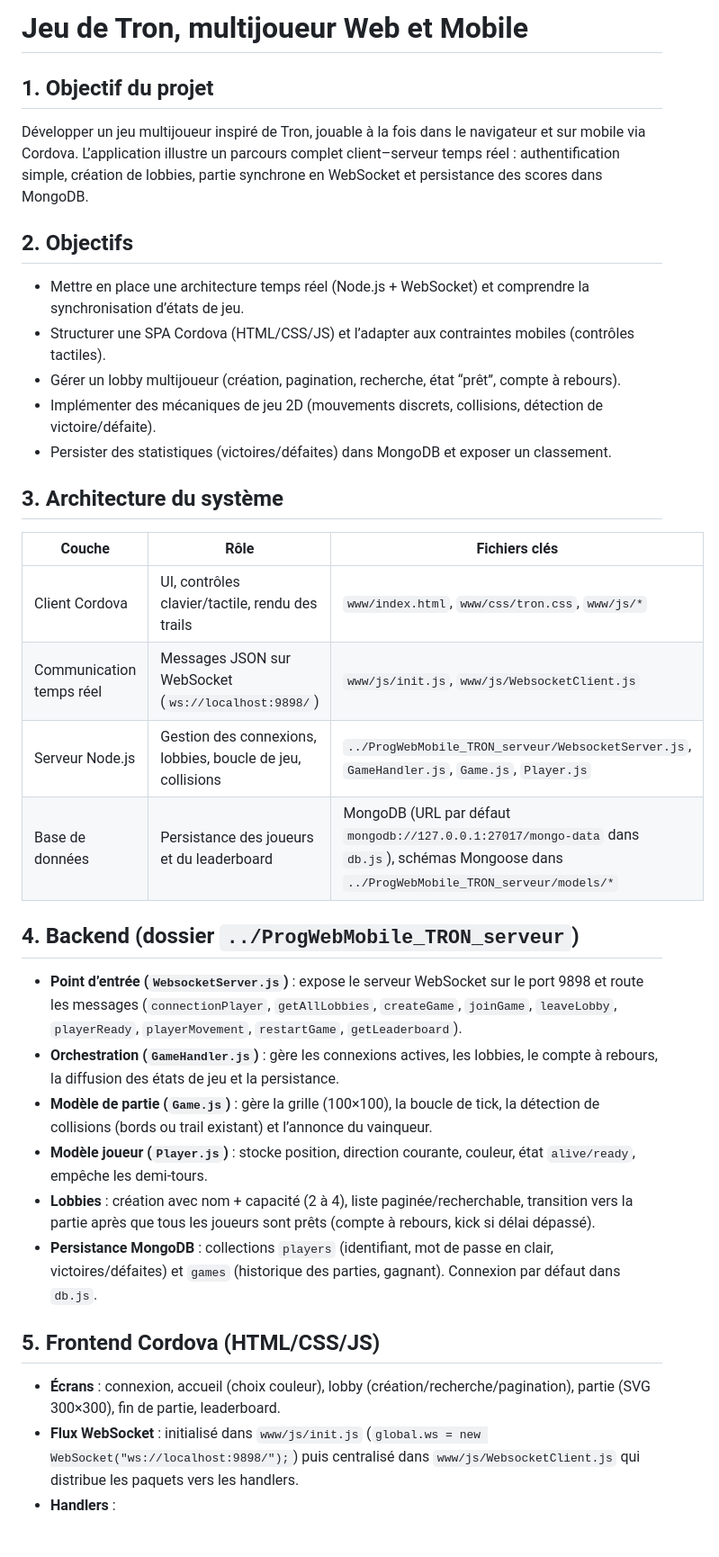
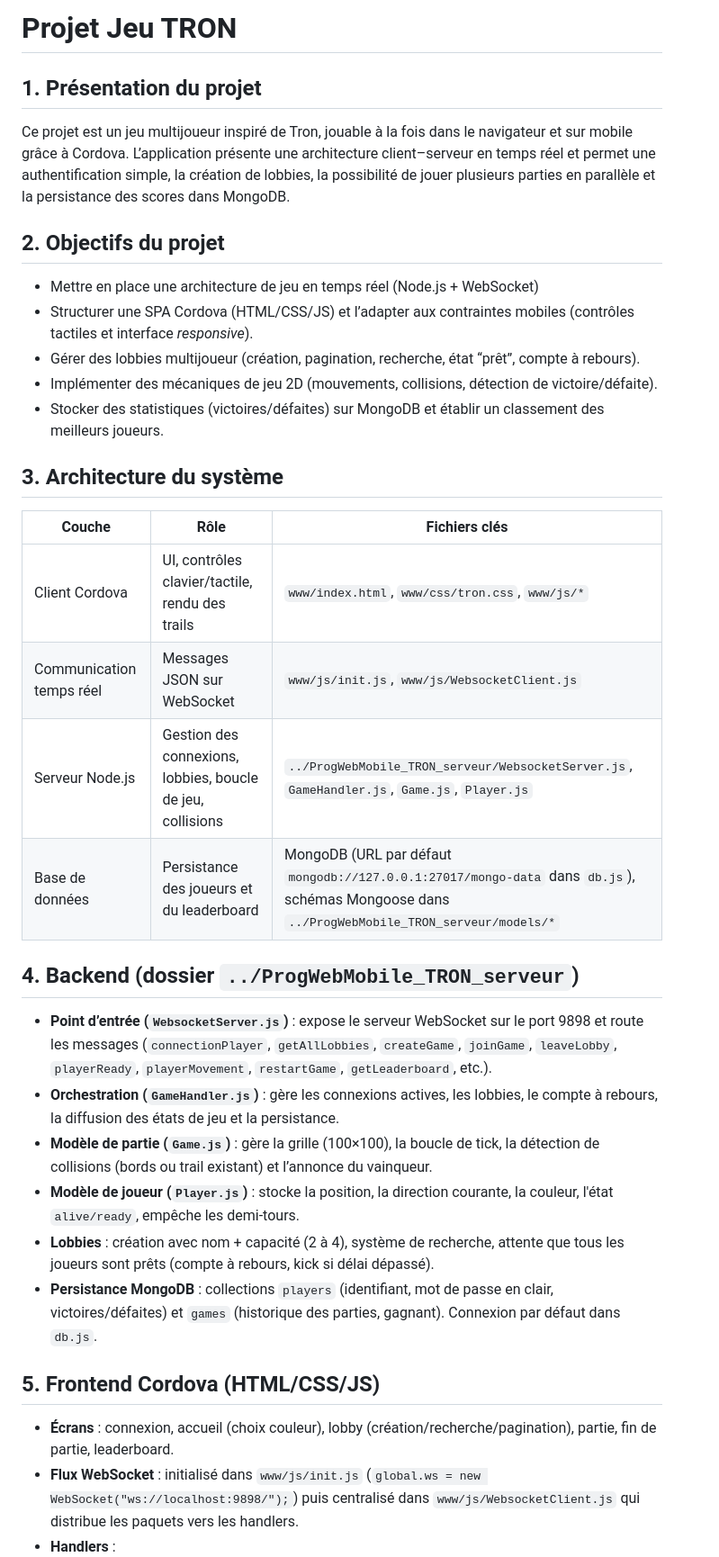
Before and after one commit to Zufallig/ProgWebMobile, a Markdown page: README.md, the part around the change printed below. Shown: that part at 90% size. Rendered like a GitHub page; blank space fills up the shorter version.

Commit message:
modification du readme, ajout déploiement android

```diff
--- a/README.md
+++ b/README.md
@@ -1,34 +1,38 @@
-# Jeu de Tron, multijoueur Web et Mobile
+# Projet Jeu TRON
 
-## 1. Objectif du projet
-Développer un jeu multijoueur inspiré de Tron, jouable à la fois dans le navigateur et sur mobile via Cordova. L’application illustre un parcours complet client–serveur temps réel : authentification simple, création de lobbies, partie synchrone en WebSocket et persistance des scores dans MongoDB.
+## 1. Présentation du projet
 
-## 2. Objectifs
-- Mettre en place une architecture temps réel (Node.js + WebSocket) et comprendre la synchronisation d’états de jeu.
-- Structurer une SPA Cordova (HTML/CSS/JS) et l’adapter aux contraintes mobiles (contrôles tactiles).
-- Gérer un lobby multijoueur (création, pagination, recherche, état “prêt”, compte à rebours).
-- Implémenter des mécaniques de jeu 2D (mouvements discrets, collisions, détection de victoire/défaite).
-- Persister des statistiques (victoires/défaites) dans MongoDB et exposer un classement.
+Ce projet est un jeu multijoueur inspiré de Tron, jouable à la fois dans le navigateur et sur mobile grâce à Cordova. L’application présente une architecture client–serveur en temps réel et permet une authentification simple, la création de lobbies, la possibilité de jouer plusieurs parties en parallèle et la persistance des scores dans MongoDB.
+
+## 2. Objectifs du projet
+
+- Mettre en place une architecture de jeu en temps réel (Node.js + WebSocket)
+- Structurer une SPA Cordova (HTML/CSS/JS) et l’adapter aux contraintes mobiles (contrôles tactiles et interface _responsive_).
+- Gérer des lobbies multijoueur (création, pagination, recherche, état “prêt”, compte à rebours).
+- Implémenter des mécaniques de jeu 2D (mouvements, collisions, détection de victoire/défaite).
+- Stocker des statistiques (victoires/défaites) sur MongoDB et établir un classement des meilleurs joueurs.
 
 ## 3. Architecture du système
 
-| Couche | Rôle | Fichiers clés |
-| --- | --- | --- |
-| Client Cordova | UI, contrôles clavier/tactile, rendu des trails | `www/index.html`, `www/css/tron.css`, `www/js/*` |
-| Communication temps réel | Messages JSON sur WebSocket (`ws://localhost:9898/`) | `www/js/init.js`, `www/js/WebsocketClient.js` |
-| Serveur Node.js | Gestion des connexions, lobbies, boucle de jeu, collisions | `../ProgWebMobile_TRON_serveur/WebsocketServer.js`, `GameHandler.js`, `Game.js`, `Player.js` |
-| Base de données | Persistance des joueurs et du leaderboard | MongoDB (URL par défaut `mongodb://127.0.0.1:27017/mongo-data` dans `db.js`), schémas Mongoose dans `../ProgWebMobile_TRON_serveur/models/*` |
+| Couche                   | Rôle                                                       | Fichiers clés                                                                                                                                |
+| ------------------------ | ---------------------------------------------------------- | -------------------------------------------------------------------------------------------------------------------------------------------- |
+| Client Cordova           | UI, contrôles clavier/tactile, rendu des trails            | `www/index.html`, `www/css/tron.css`, `www/js/*`                                                                                             |
+| Communication temps réel | Messages JSON sur WebSocket                                | `www/js/init.js`, `www/js/WebsocketClient.js`                                                                                                |
+| Serveur Node.js          | Gestion des connexions, lobbies, boucle de jeu, collisions | `../ProgWebMobile_TRON_serveur/WebsocketServer.js`, `GameHandler.js`, `Game.js`, `Player.js`                                                 |
+| Base de données          | Persistance des joueurs et du leaderboard                  | MongoDB (URL par défaut `mongodb://127.0.0.1:27017/mongo-data` dans `db.js`), schémas Mongoose dans `../ProgWebMobile_TRON_serveur/models/*` |
 
 ## 4. Backend (dossier `../ProgWebMobile_TRON_serveur`)
-- **Point d’entrée (`WebsocketServer.js`)** : expose le serveur WebSocket sur le port 9898 et route les messages (`connectionPlayer`, `getAllLobbies`, `createGame`, `joinGame`, `leaveLobby`, `playerReady`, `playerMovement`, `restartGame`, `getLeaderboard`).
+
+- **Point d’entrée (`WebsocketServer.js`)** : expose le serveur WebSocket sur le port 9898 et route les messages (`connectionPlayer`, `getAllLobbies`, `createGame`, `joinGame`, `leaveLobby`, `playerReady`, `playerMovement`, `restartGame`, `getLeaderboard`, etc.).
 - **Orchestration (`GameHandler.js`)** : gère les connexions actives, les lobbies, le compte à rebours, la diffusion des états de jeu et la persistance.
 - **Modèle de partie (`Game.js`)** : gère la grille (100×100), la boucle de tick, la détection de collisions (bords ou trail existant) et l’annonce du vainqueur.
-- **Modèle joueur (`Player.js`)** : stocke position, direction courante, couleur, état `alive/ready`, empêche les demi-tours.
-- **Lobbies** : création avec nom + capacité (2 à 4), liste paginée/recherchable, transition vers la partie après que tous les joueurs sont prêts (compte à rebours, kick si délai dépassé).
+- **Modèle de joueur (`Player.js`)** : stocke la position, la direction courante, la couleur, l'état `alive/ready`, empêche les demi-tours.
+- **Lobbies** : création avec nom + capacité (2 à 4), système de recherche, attente que tous les joueurs sont prêts (compte à rebours, kick si délai dépassé).
 - **Persistance MongoDB** : collections `players` (identifiant, mot de passe en clair, victoires/défaites) et `games` (historique des parties, gagnant). Connexion par défaut dans `db.js`.
 
 ## 5. Frontend Cordova (HTML/CSS/JS)
-- **Écrans** : connexion, accueil (choix couleur), lobby (création/recherche/pagination), partie (SVG 300×300), fin de partie, leaderboard.
+
+- **Écrans** : connexion, accueil (choix couleur), lobby (création/recherche/pagination), partie, fin de partie, leaderboard.
 - **Flux WebSocket** : initialisé dans `www/js/init.js` (`global.ws = new WebSocket("ws://localhost:9898/");`) puis centralisé dans `www/js/WebsocketClient.js` qui distribue les paquets vers les handlers.
 - **Handlers** :
   - `ConnectionHandler.js` : connexion utilisateur, stockage temporaire du mot de passe (5 min) via `localStorage`, navigation vers l’accueil.
```
Also changed, not shown: other parts of README.md (+61 -37 lines).
